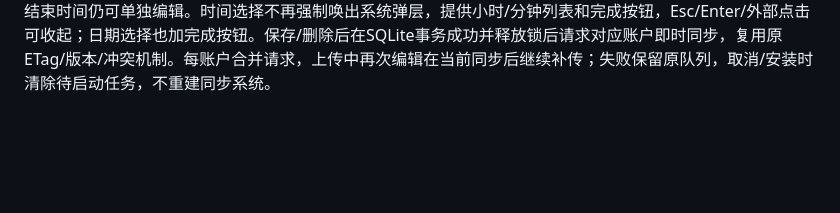
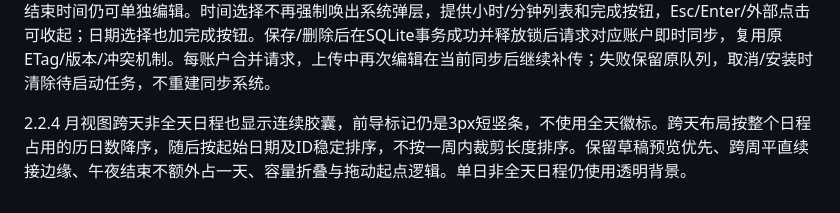
Before and after one commit to xiaomohaa/shixu-calendar, a Markdown page: DESIGN.md, the part around the change. GitHub-like rendering; blank space fills up the shorter version.

```diff
--- a/DESIGN.md
+++ b/DESIGN.md
@@ -45,3 +45,5 @@
 2.2.2 按用户反馈修正通知间距：卡片上下透明留白各4px，原生窗口紧邻，实际卡片间距8px。关闭后立即补位，220ms减速移动；新布局取消旧动画并从当前位置继续，支持减弱动态效果。日程弹窗外层采用86%不透明的中性毛玻璃底色、24px背景模糊、明确的边缘高光和柔和阴影，保持略微透明；内部灰色分组使用独立的90% OKLCH亮度与76%不透明底层，加强组块轮廓，深色主题使用独立材料值。保留2.2.1的紧凑尺寸、自适应标题及删除交互。
 
 2.2.3 设置图标右上角和“关于与更新”菜单增加7px红点，由现有更新状态驱动，有明确的新版本时显示，下载/待安装/下载出错时保留，确认当前版本后清除，不因打开设置或关闭横幅消失。通知设置独立为应用组中的Bell导航页。开始时间改动后按实际时间顺延一小时生成结束时间，保留来源时区并支持跨天；全天改日期保留天数，结束时间仍可单独编辑。时间选择不再强制唤出系统弹层，提供小时/分钟列表和完成按钮，Esc/Enter/外部点击可收起；日期选择也加完成按钮。保存/删除后在SQLite事务成功并释放锁后请求对应账户即时同步，复用原ETag/版本/冲突机制。每账户合并请求，上传中再次编辑在当前同步后继续补传；失败保留原队列，取消/安装时清除待启动任务，不重建同步系统。
+
+2.2.4 月视图跨天非全天日程也显示连续胶囊，前导标记仍是3px短竖条，不使用全天徽标。跨天布局按整个日程占用的历日数降序，随后按起始日期及ID稳定排序，不按一周内裁剪长度排序。保留草稿预览优先、跨周平直续接边缘、午夜结束不额外占一天、容量折叠与拖动起点逻辑。单日非全天日程仍使用透明背景。
```
Also changed, not shown: README.md (+7 -3 lines), docs/RELEASE_NOTES_2.2.4.md (added, +8 -0 lines), docs/screenshots/timed-spans-2.2.4.png (added), docs/screenshots/timed-spans-dark-2.2.4.png (added), 9 other files.
